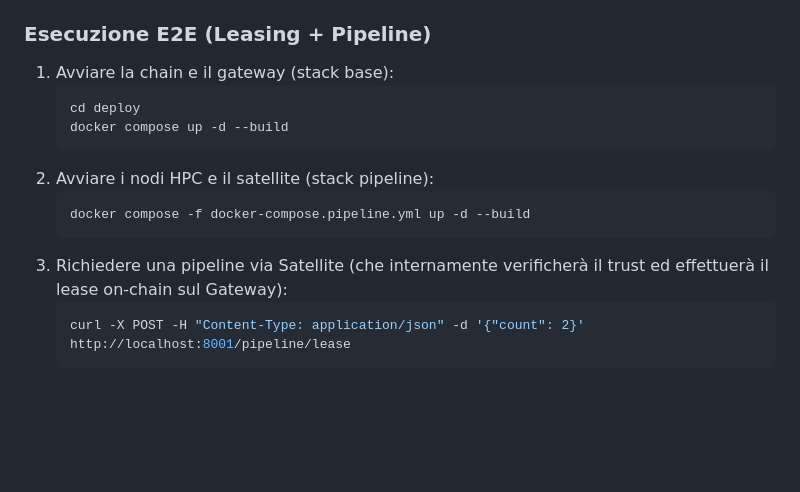
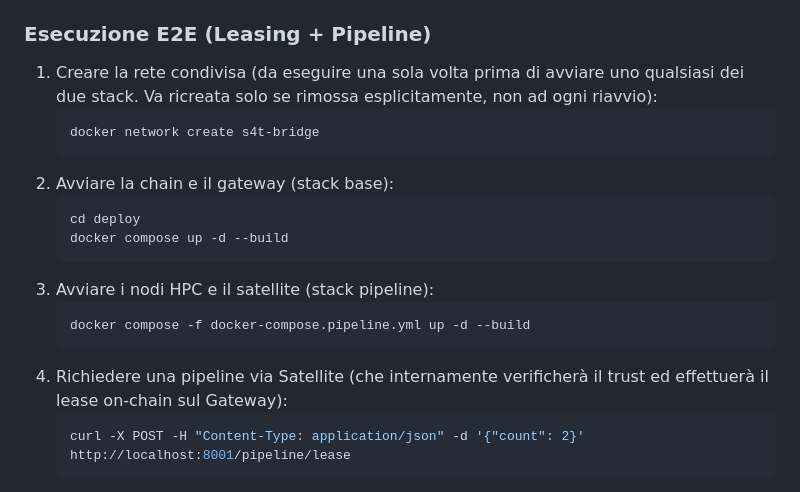
Before and after one commit to andrea-01/s4t-trust-hpc, a Markdown page: README.md, the part around the change. Drawn GitHub-style; blank space fills up the shorter version.

Commit message:
docs: add shared network creation step in README E2E guide

````diff
--- a/README.md
+++ b/README.md
@@ -223,16 +223,20 @@ Questa fase integra l'orchestrazione HPC (Satellite/Worker) con lo stato di trus
 - **Rete Condivisa**: Lo stack Pipeline e lo stack Base sono collegati in locale tramite la Docker network `s4t-bridge` pur mantenendo isolati i compose files.
 
 ### Esecuzione E2E (Leasing + Pipeline)
-1. Avviare la chain e il gateway (stack base):
+1. Creare la rete condivisa (da eseguire una sola volta prima di avviare uno qualsiasi dei due stack. Va ricreata solo se rimossa esplicitamente, non ad ogni riavvio):
+   ```bash
+   docker network create s4t-bridge
+   ```
+2. Avviare la chain e il gateway (stack base):
    ```bash
    cd deploy
    docker compose up -d --build
    ```
-2. Avviare i nodi HPC e il satellite (stack pipeline):
+3. Avviare i nodi HPC e il satellite (stack pipeline):
    ```bash
    docker compose -f docker-compose.pipeline.yml up -d --build
    ```
-3. Richiedere una pipeline via Satellite (che internamente verificherà il trust ed effettuerà il lease on-chain sul Gateway):
+4. Richiedere una pipeline via Satellite (che internamente verificherà il trust ed effettuerà il lease on-chain sul Gateway):
    ```bash
    curl -X POST -H "Content-Type: application/json" -d '{"count": 2}' http://localhost:8001/pipeline/lease
    ```
````
